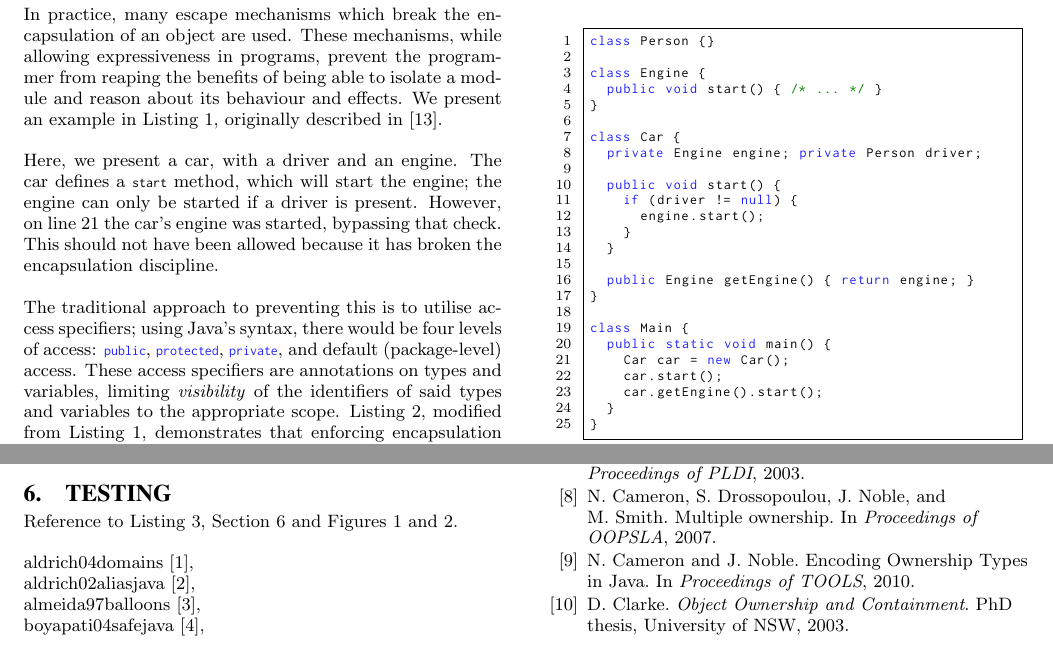
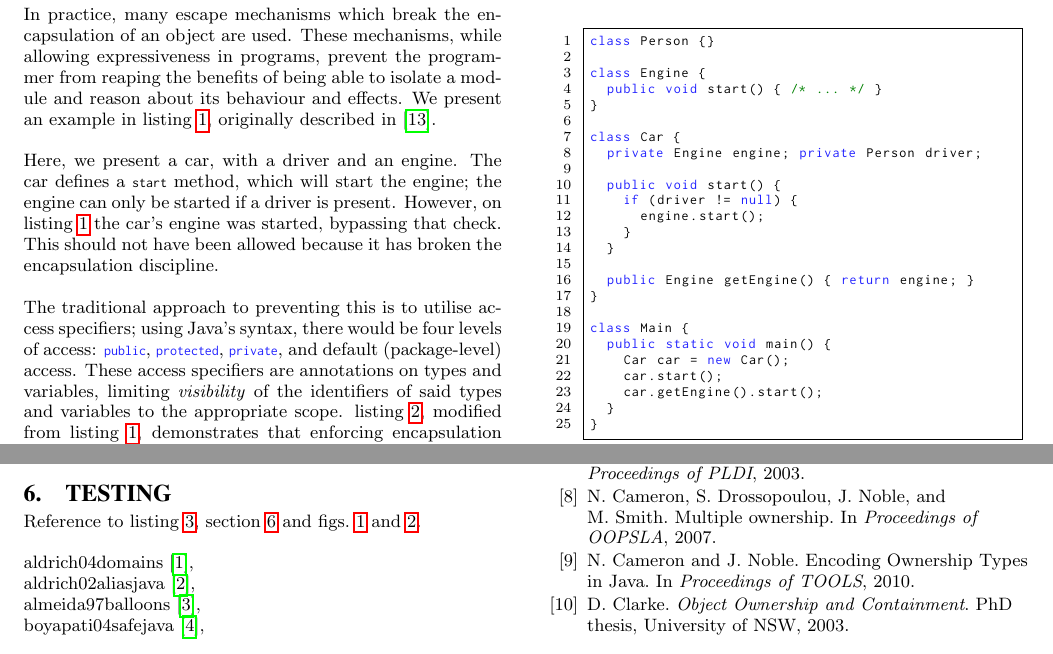
Before and after one commit to darylseah/evalapply, a LaTeX paper (report.tex): two parts of pages 1 and 3 of 4, joined at a grey line, cut so that both start at the same text. Compiled offline with pdfLaTeX.

Commit message:
Use cleveref to handle reference generation.

```diff
--- a/report.tex
+++ b/report.tex
@@ -44,6 +44,10 @@
 		intersects,disjoint,unique},
 	escapeinside={/*@}{@*/}
 }
+
+\usepackage{varioref}
+\usepackage{hyperref}
+\usepackage{cleveref}
 
 \begin{document}
 
@@ -95,7 +99,7 @@ In practice, many escape mechanisms which break the encapsulation of an object
 are used. These mechanisms, while allowing expressiveness in programs, prevent
 the programmer from reaping the benefits of being able to isolate a module and
 reason about its behaviour and effects. We present an example in
-Listing~\ref{code:modular_reasoning_car_engine_1}, originally
+\cref{code:modular_reasoning_car_engine_1}, originally
 described in \cite{clarke98ownership}.
 
 \begin{lstlisting}[
@@ -131,7 +135,7 @@ class Main {
 Here, we present a car, with a driver and an engine. The car defines a
 \lstinline|start| method, which will start the engine; the engine can
 only be started if a driver is present. However, on
-line~\ref{code:modular_reasoning_car_engine_1_engine_start} the car's engine
+\cref{code:modular_reasoning_car_engine_1_engine_start} the car's engine
 was started, bypassing that check. This should not have been allowed because it
 has broken the encapsulation discipline.
 
@@ -140,9 +144,9 @@ using Java's syntax, there would be four levels of access: \lstinline|public|,
 \lstinline|protected|, \lstinline|private|, and default (package-level) access.
 These access specifiers are annotations on types and variables, limiting
 \emph{visibility} of the identifiers of said types and variables to the
-appropriate scope. Listing~\ref{code:modular_reasoning_car_engine_2}, modified
-from Listing~\ref{code:modular_reasoning_car_engine_1}, demonstrates that
-enforcing encapsulation using access specifiers alone are insufficient.
+appropriate scope. \cref{code:modular_reasoning_car_engine_2}, modified from
+\cref{code:modular_reasoning_car_engine_1}, demonstrates that enforcing
+encapsulation using access specifiers alone are insufficient.
 
 \begin{lstlisting}[
 	float, floatplacement=t,
@@ -306,7 +310,8 @@ class Car<carOwner, driverOwner> {
 \label{fig:iterator-outside-test}
 \end{figure}
 
-Reference to Listing~\ref{code:car_eng_test}, Section~\ref{sec:test} and Figures~\ref{fig:iterator-inside-test} and~\ref{fig:iterator-outside-test}.
+Reference to \cref{code:car_eng_test}, \cref{sec:test} and
+\cref{fig:iterator-inside-test,fig:iterator-outside-test}.
 
 % Citations
 aldrich04domains~\cite{aldrich04domains},\newline
```
